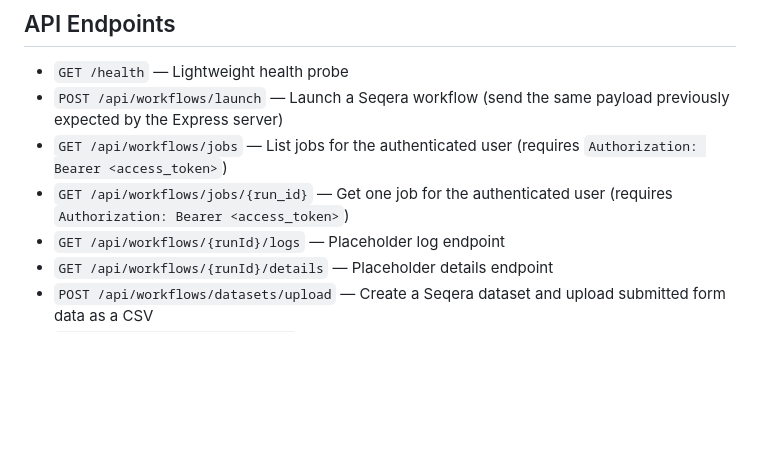
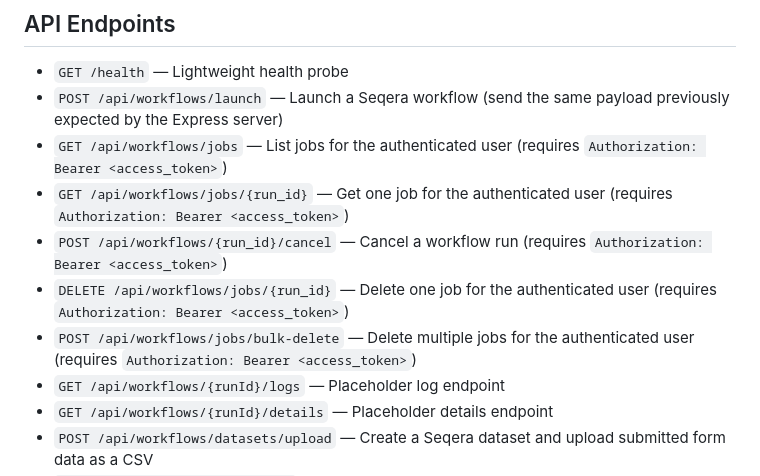
Before and after one commit to AustralianBioCommons/sbp-backend, a Markdown page: README.md, the part around the change. GitHub-like rendering; blank space fills up the shorter version.

Commit message:
docs: update README

```diff
--- a/README.md
+++ b/README.md
@@ -48,6 +48,9 @@ FastAPI backend for handling Seqera Platform workflow launches.
 - `POST /api/workflows/launch` — Launch a Seqera workflow (send the same payload previously expected by the Express server)
 - `GET /api/workflows/jobs` — List jobs for the authenticated user (requires `Authorization: Bearer <access_token>`)
 - `GET /api/workflows/jobs/{run_id}` — Get one job for the authenticated user (requires `Authorization: Bearer <access_token>`)
+- `POST /api/workflows/{run_id}/cancel` — Cancel a workflow run (requires `Authorization: Bearer <access_token>`)
+- `DELETE /api/workflows/jobs/{run_id}` — Delete one job for the authenticated user (requires `Authorization: Bearer <access_token>`)
+- `POST /api/workflows/jobs/bulk-delete` — Delete multiple jobs for the authenticated user (requires `Authorization: Bearer <access_token>`)
 - `GET /api/workflows/{runId}/logs` — Placeholder log endpoint
 - `GET /api/workflows/{runId}/details` — Placeholder details endpoint
 - `POST /api/workflows/datasets/upload` — Create a Seqera dataset and upload submitted form data as a CSV
```
